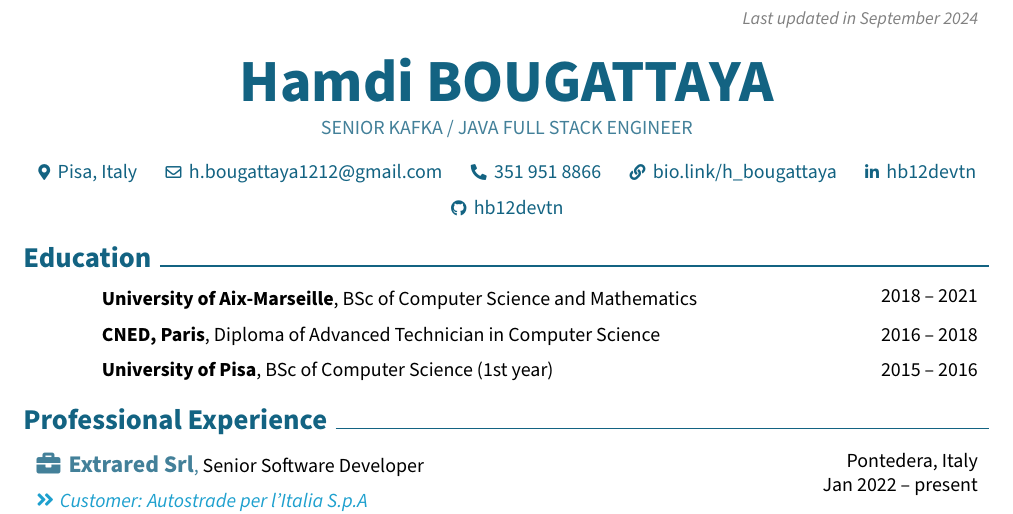
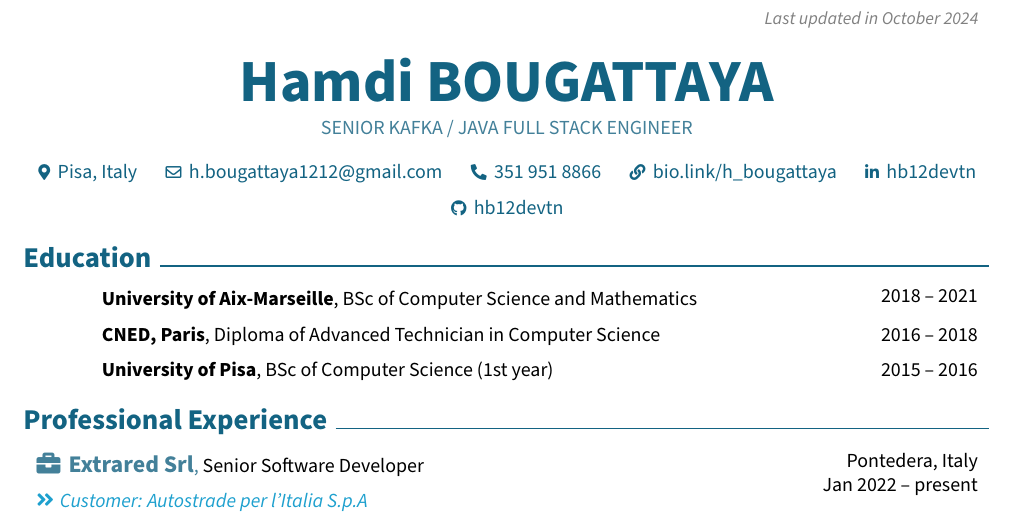
Before and after one commit to hb12devtn/cv, a LaTeX CV (Hamdi_Bougattaya_CV.tex): part of page 1 of 2, cut so that both start at the same text. Compiled offline with pdfLaTeX.

```diff
--- a/Hamdi_Bougattaya_CV.tex
+++ b/Hamdi_Bougattaya_CV.tex
@@ -170,7 +170,7 @@
         \LenToUnit{\paperwidth-2 cm-0.2 cm+0.05cm},
         \LenToUnit{\paperheight-1.0 cm}
     ){\vtop{{\null}\makebox[0pt][c]{
-        \small\color{gray}\textit{Last updated in September 2024}\hspace{\widthof{Last updated in September 2024}}
+        \small\color{gray}\textit{Last updated in October 2024}\hspace{\widthof{Last updated in October 2024}}
     }}}%
   }%
 }%
```
Also changed, not shown: requirements.txt (+1 -1 lines), src/Hamdi_Bougattaya_CV.yaml (+1 -0 lines), Hamdi_Bougattaya_CV.pdf.
